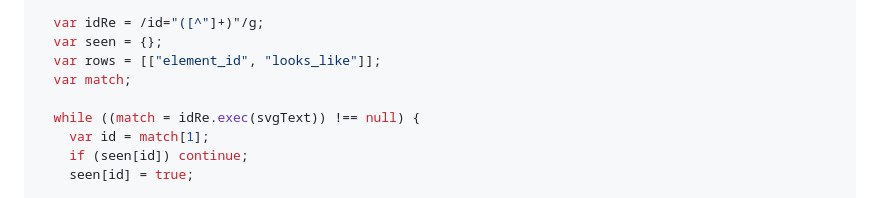
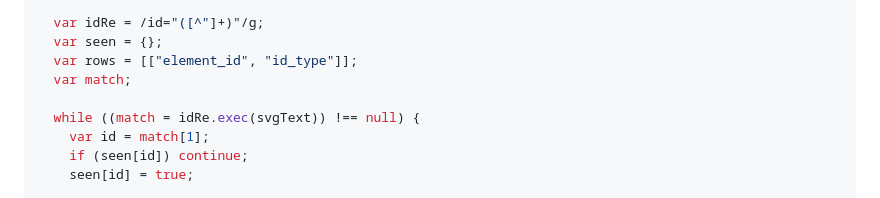
Before and after one commit to knealis01/anatomy-interactives, a Markdown page: Interactive SVGs.md, the part around the change. Rendered like a GitHub page.

Commit message:
Rename svg_element_ids type column from looks_like to id_type
Co-Authored-By: Claude Opus 5.5 <noreply@anthropic.com>

```diff
--- a/Interactive SVGs.md
+++ b/Interactive SVGs.md
@@ -1453,7 +1453,7 @@ function listElementIdsFromSvg() {
 
   var idRe = /id="([^"]+)"/g;
   var seen = {};
-  var rows = [["element_id", "looks_like"]];
+  var rows = [["element_id", "id_type"]];
   var match;
 
   while ((match = idRe.exec(svgText)) !== null) {
```
